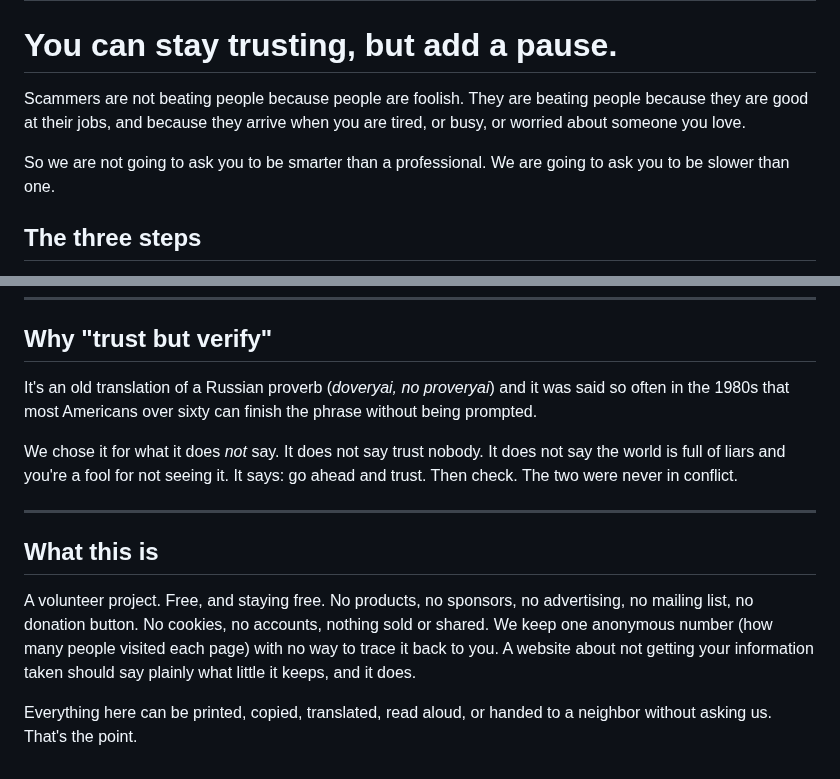
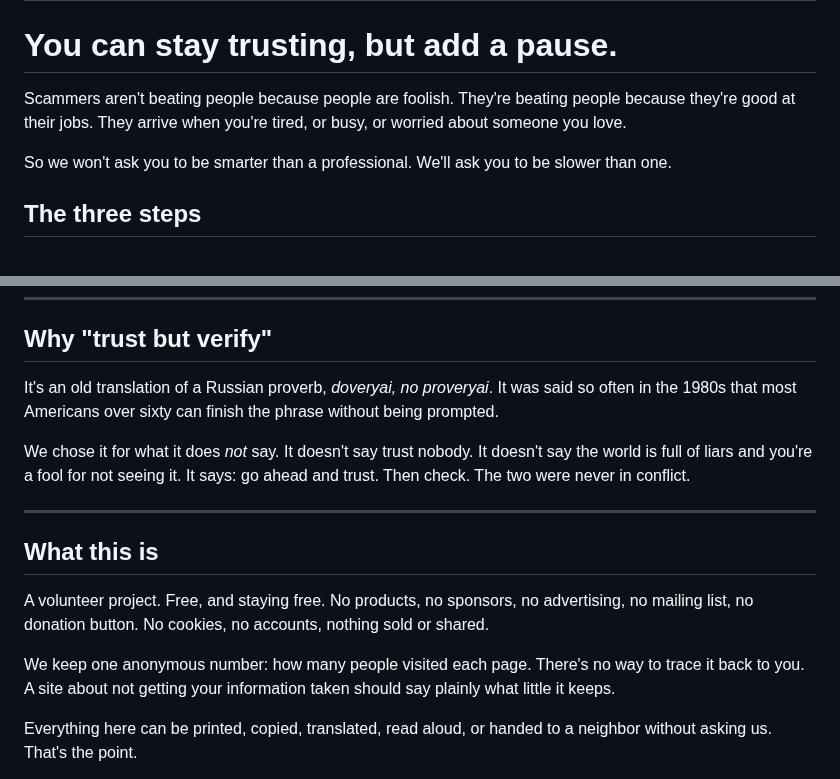
Before and after one commit to brettmorrison/trust-but-verify, a Markdown page: content/en/home.md, 2 parts joined by grey strips. GitHub-like rendering.

Commit message:
Loosen the homepage's stiffest prose
Three sentences on the front page ran 33 to 38 words, which is roughly
twice the site's average and the main thing separating the homepage's
voice from the rest of the site. Each is split, and the paragraph about
what the site keeps is broken into three, since a sentence about privacy
should not itself need re-reading.

Reading grade 6.8 to 6.4, against a site median of 6.3. Contractions 12.0
to 23.0 per 1,000 words, which was the larger gap: the homepage was the
second-stiffest page on the site after protect-your-privacy.

This is a modest improvement and worth saying so. An earlier measurement
put this page at grade 10.5 and ranked it as urgent; that number was an
artifact of the card grid being counted as one 250-word sentence, and is
corrected in docs/. The page was never in bad shape.

The three steps are untouched, byte for byte. They are the site's core
protective instruction and nothing about them needed changing. All 11
internal links, all 17 card links, all 7 headings and all 4 numerals are
identical.

Co-Authored-By: Claude Opus 5 (1M context) <noreply@anthropic.com>

```diff
--- a/content/en/home.md
+++ b/content/en/home.md
@@ -7,12 +7,12 @@ lang: en
 
 # You can stay trusting, but add a pause.
 
-Scammers are not beating people because people are foolish. They are beating
-people because they are good at their jobs, and because they arrive when you are
-tired, or busy, or worried about someone you love.
+Scammers aren't beating people because people are foolish. They're beating
+people because they're good at their jobs. They arrive when you're tired, or
+busy, or worried about someone you love.
 
-So we are not going to ask you to be smarter than a professional. We are going to
-ask you to be slower than one.
+So we won't ask you to be smarter than a professional. We'll ask you to be
+slower than one.
 
 ## The three steps
 
@@ -100,11 +100,11 @@ entered<span>Lottery, sweepstakes, and inheritance scams</span></a>
 
 ## Why "trust but verify"
 
-It's an old translation of a Russian proverb (*doveryai, no proveryai*) and it
-was said so often in the 1980s that most Americans over sixty can finish the
-phrase without being prompted.
+It's an old translation of a Russian proverb, *doveryai, no proveryai*. It was
+said so often in the 1980s that most Americans over sixty can finish the phrase
+without being prompted.
 
-We chose it for what it does *not* say. It does not say trust nobody. It does not
+We chose it for what it does *not* say. It doesn't say trust nobody. It doesn't
 say the world is full of liars and you're a fool for not seeing it. It says: go
 ahead and trust. Then check. The two were never in conflict.
 
@@ -114,10 +114,11 @@ ahead and trust. Then check. The two were never in conflict.
 
 A volunteer project. Free, and staying free. No products, no sponsors, no
 advertising, no mailing list, no donation button. No cookies, no accounts,
-nothing sold or shared. We keep one anonymous number (how many people visited each page) with
-no way to trace it back to you. A website about not
-getting your information taken should say plainly what little it keeps, and
-it does.
+nothing sold or shared.
+
+We keep one anonymous number: how many people visited each page. There's no way
+to trace it back to you. A site about not getting your information taken should
+say plainly what little it keeps.
 
 Everything here can be printed, copied, translated, read aloud, or handed to a
 neighbor without asking us. That's the point.
```
